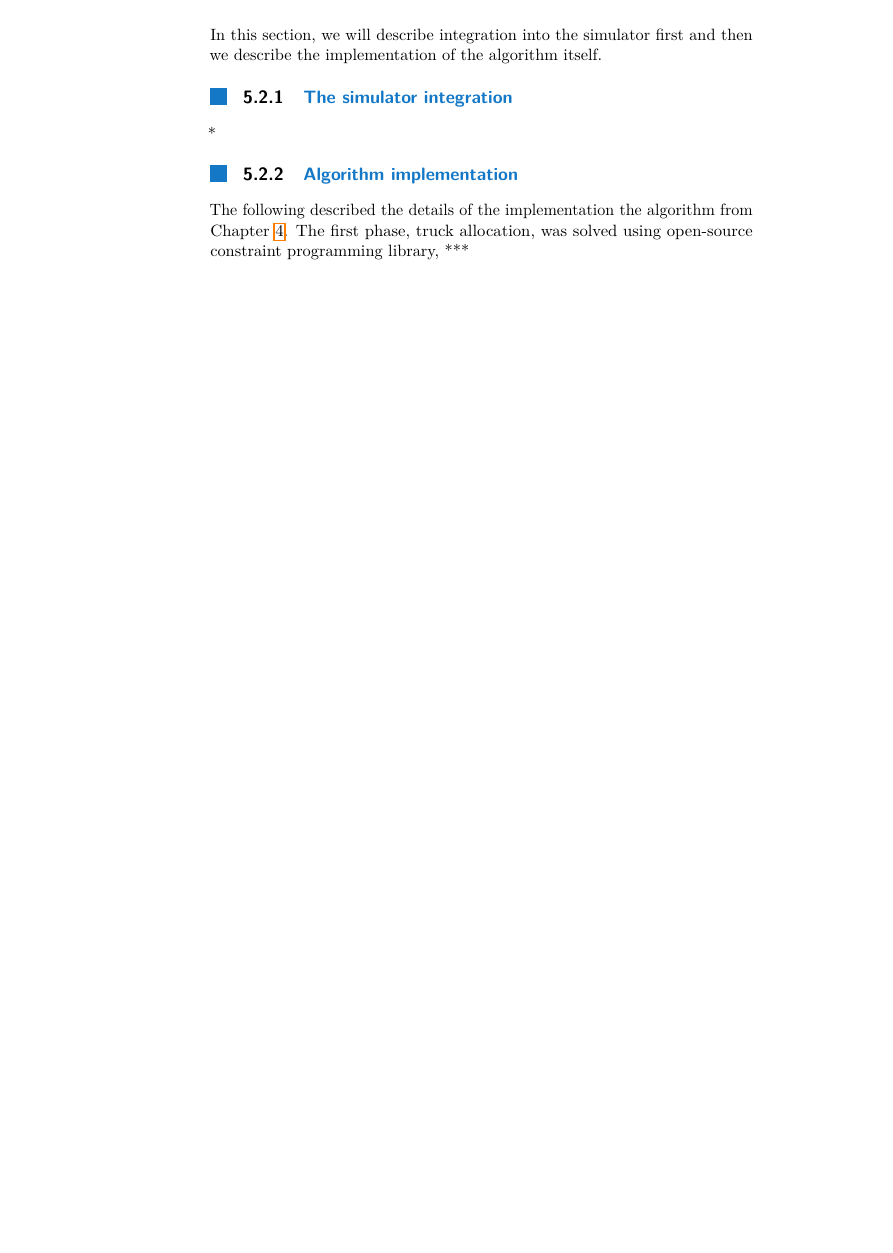
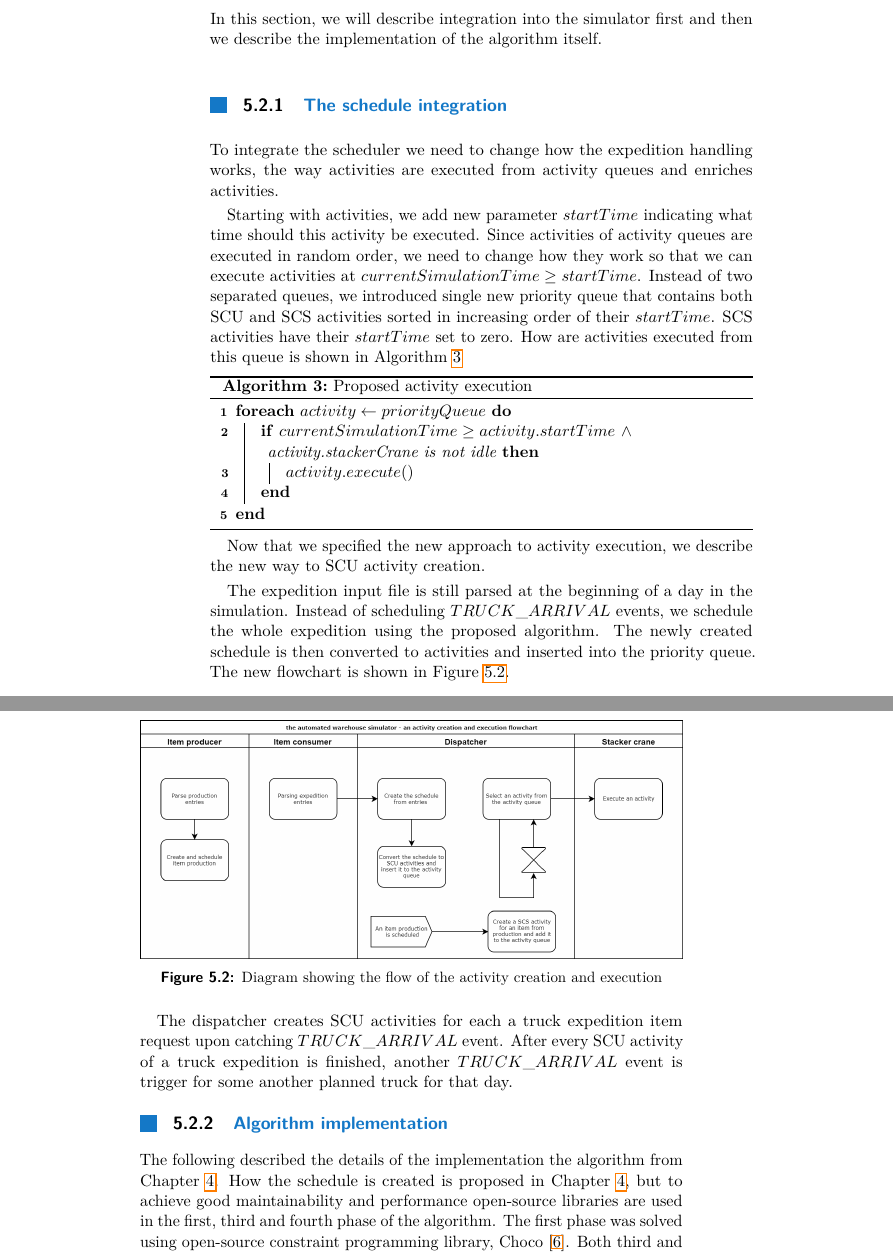
Before and after one commit to Despik/Bachelor-s-thesis, a LaTeX thesis (ctuman-mwe.tex): part of page 32 of 39 before the commit and two parts of pages 32 and 33 of 41 after it, the two joined at a grey line, cut so that both start at the same text, the shorter picture padded with empty space. Compiled offline with pdfLaTeX.

Commit message:
Updates from Overleaf

```diff
--- a/ctuman-mwe.tex
+++ b/ctuman-mwe.tex
@@ -1,6 +1,6 @@
 \documentclass{ctuthesis}
 \usepackage[ruled,vlined,linesnumbered]{algorithm2e}
-
+\usepackage{listings}
 \ctusetup{
     xdoctype = B,
     xfaculty = F3,
@@ -552,13 +552,41 @@ The simulator generates report at the end, which includes information about truc
 
 In this section, we will describe integration into the simulator first and then we describe the implementation of the algorithm itself.
 
-\subsection{The simulator integration}
+\subsection{The schedule integration}
 
-*
+To integrate the scheduler we need to change how the expedition handling works, the way activities are executed from activity queues and enriches activities.
+
+Starting with activities, we add new parameter $startTime$ indicating what time should this activity be executed. Since activities of activity queues are executed in random order, we need to change how they work so that we can execute activities at $currentSimulationTime \geq startTime$. Instead of two separated queues,  we introduced single new priority queue that contains both SCU and SCS activities sorted in increasing order of their $startTime$. SCS activities have their $startTime$ set to zero. How are activities executed from this queue is shown in Algorithm \ref{alg:activityexec2}
+
+\begin{algorithm}[H]
+\SetAlgoLined
+{
+\ForEach{$activity \leftarrow priorityQueue$}{
+    \If{$currentSimulationTime \geq activity.startTime$ $\land$ activity.stackerCrane is not idle}{
+        $activity.execute()\;$
+    }
+}
+}
+\caption{Proposed activity execution}
+\label{alg:activityexec2}
+\end{algorithm}
+
+Now that we specified the new approach to activity execution, we describe the new way to SCU activity creation.
+
+The expedition input file is still parsed at the beginning of a day in the simulation. Instead of scheduling $TRUCK\_ARRIVAL$ events, we schedule the whole expedition using the proposed algorithm. The newly created schedule is then converted to activities and inserted into the priority queue. The new flowchart is shown in Figure \ref{flowchartNew}.
+
+\begin{figure}[H]
+\includegraphics[width=1\linewidth]{flowchartNew.png}
+\caption{Diagram showing the flow of the activity creation and execution}
+\label{flowchartNew}
+\end{figure}
+
+The dispatcher creates SCU activities for each a truck expedition item request upon catching $TRUCK\_ARRIVAL$ event. After every SCU activity of a truck expedition is finished, another $TRUCK\_ARRIVAL$ event is trigger for some another planned truck for that day.
+
 
 \subsection{Algorithm implementation}
 
-The following described the details of the implementation the algorithm from Chapter \ref{ch:Proposed solution}. The first phase, truck allocation, was solved using open-source constraint programming library, ***
+The following described the details of the implementation the algorithm from Chapter \ref{ch:Proposed solution}. How the schedule is created is proposed in Chapter \ref{ch:Proposed solution}, but to achieve good maintainability and performance open-source libraries are used in the first, third and fourth phase of the algorithm. The first phase was solved using open-source constraint programming library, Choco \cite{choco}. Both third and fourth phases were solved using open-source planning engine, Optaplanner \cite{optaplanner}, which is used for local searching.
 
 \subsubsection{Truck allocation}
 
@@ -573,0 +601,6 @@ opta
+\lstset{
+  language=XML,
+  morekeywords={encoding,
+    solver,environmentMode,scanAnnotatedClasses,ScoreDirectoryFactory,xs:attribute}
+}
+\begin{lstlisting}[language=XML, caption=Optaplanner local search configuration]
```
Also changed, not shown: flowchartNew.png (added), uml.png (added), ctuman-mwe.tex (51 more changed lines).
